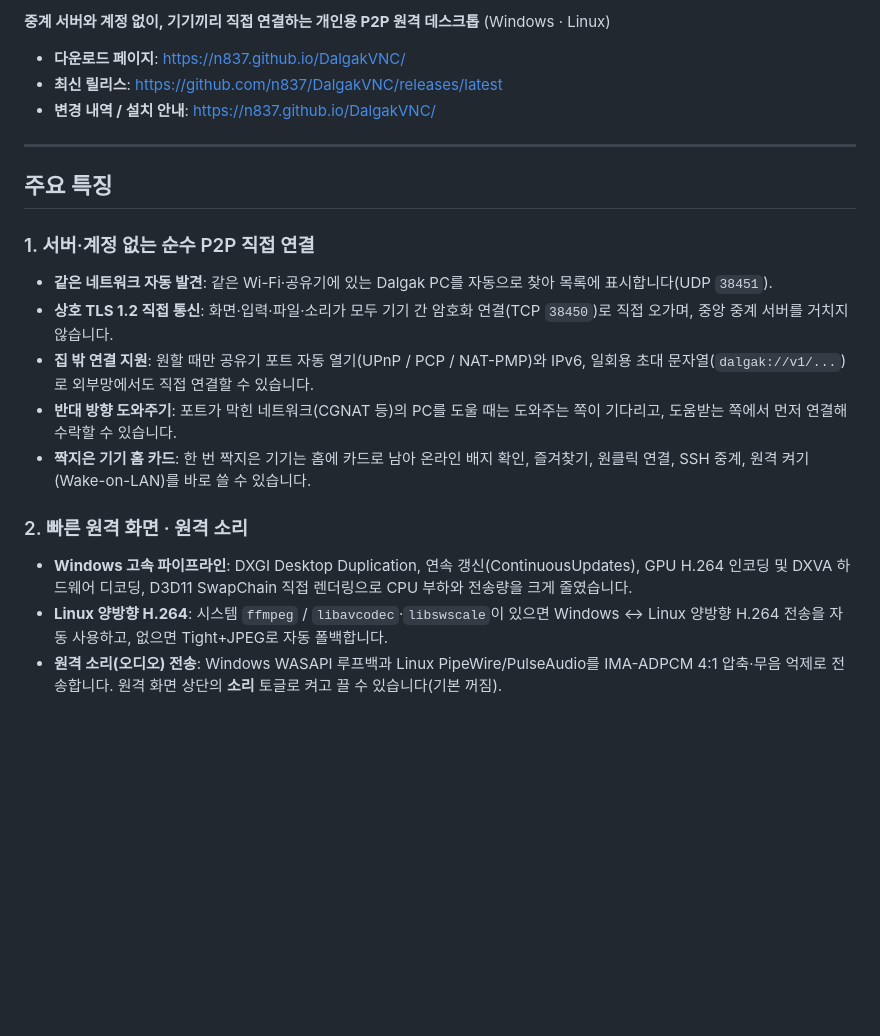
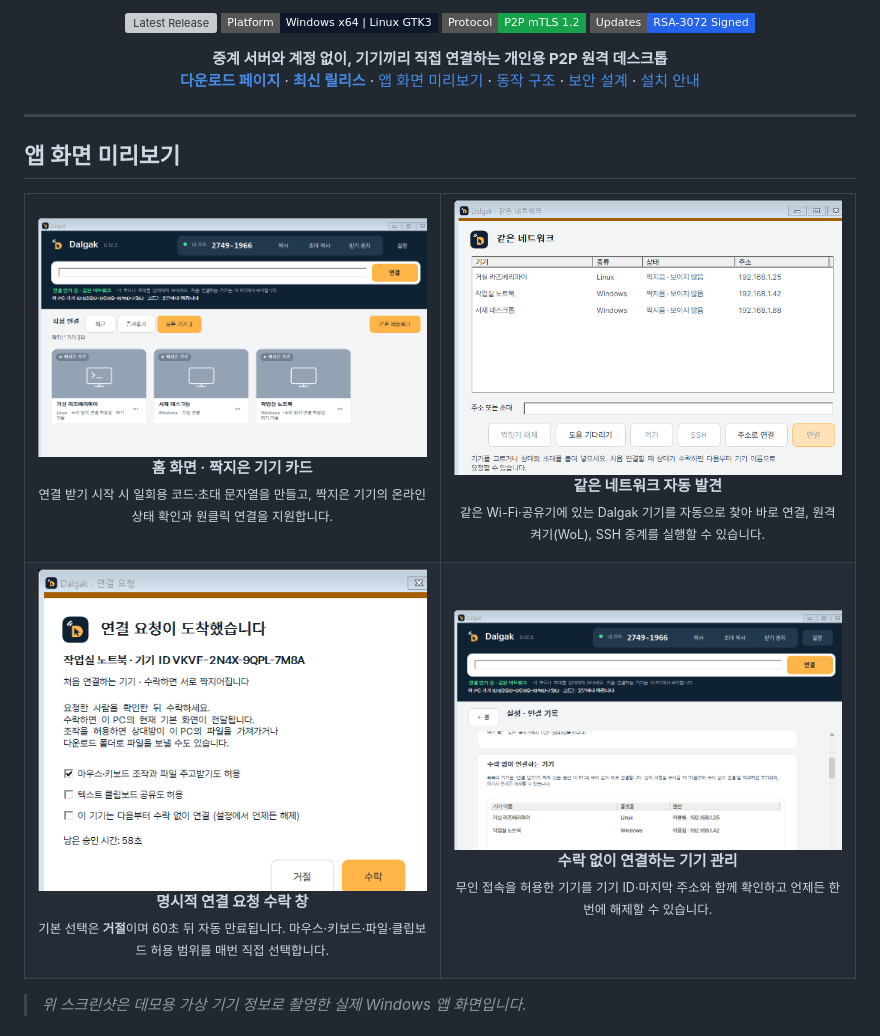
Before and after one commit to n837/DalgakVNC, a Markdown page: README.md, the part around one of its changes. Drawn GitHub-style; pictures changed too: readme-assets/home-screen.png (added), readme-assets/nearby-dialog.png (added), readme-assets/request-dialog.png (added); badges without logos; blank space fills up the shorter version; grey boxes are pictures that could not be loaded.

Commit message:
Update README with visual banner, app screenshots, and architecture diagram

```diff
--- a/README.md
+++ b/README.md
@@ -2,23 +6,49 @@
 
-**중계 서버와 계정 없이, 기기끼리 직접 연결하는 개인용 P2P 원격 데스크톱** (Windows · Linux)
+<p align="center">
+  <a href="https://github.com/n837/DalgakVNC/releases/latest">
+    <img src="https://img.shields.io/github/v/release/n837/DalgakVNC?label=Release&color=F59E0B&style=flat-square" alt="Latest Release">
+  </a>
+  <img src="https://img.shields.io/badge/Platform-Windows_x64_%7C_Linux_GTK3-0F172A?style=flat-square" alt="Platform">
+  <img src="https://img.shields.io/badge/Protocol-P2P_mTLS_1.2-16A34A?style=flat-square" alt="Protocol">
+  <img src="https://img.shields.io/badge/Updates-RSA--3072_Signed-2563EB?style=flat-square" alt="Updates">
+</p>
 
-- **다운로드 페이지**: https://n837.github.io/DalgakVNC/
-- **최신 릴리스**: https://github.com/n837/DalgakVNC/releases/latest
-- **변경 내역 / 설치 안내**: https://n837.github.io/DalgakVNC/
+<p align="center">
+  <strong>중계 서버와 계정 없이, 기기끼리 직접 연결하는 개인용 P2P 원격 데스크톱</strong><br/>
+  <a href="https://n837.github.io/DalgakVNC/"><strong>다운로드 페이지</strong></a> ·
+  <a href="https://github.com/n837/DalgakVNC/releases/latest"><strong>최신 릴리스</strong></a> ·
+  <a href="#앱-화면-미리보기">앱 화면 미리보기</a> ·
+  <a href="#동작-구조">동작 구조</a> ·
+  <a href="#보안-설계">보안 설계</a> ·
+  <a href="#지원-환경-및-설치">설치 안내</a>
+</p>
 
 ---
 
-## 주요 특징
+## 앱 화면 미리보기
 
-### 1. 서버·계정 없는 순수 P2P 직접 연결
-- **같은 네트워크 자동 발견**: 같은 Wi-Fi·공유기에 있는 Dalgak PC를 자동으로 찾아 목록에 표시합니다(UDP `38451`).
-- **상호 TLS 1.2 직접 통신**: 화면·입력·파일·소리가 모두 기기 간 암호화 연결(TCP `38450`)로 직접 오가며, 중앙 중계 서버를 거치지 않습니다.
-- **집 밖 연결 지원**: 원할 때만 공유기 포트 자동 열기(UPnP / PCP / NAT-PMP)와 IPv6, 일회용 초대 문자열(`dalgak://v1/...`)로 외부망에서도 직접 연결할 수 있습니다.
-- **반대 방향 도와주기**: 포트가 막힌 네트워크(CGNAT 등)의 PC를 도울 때는 도와주는 쪽이 기다리고, 도움받는 쪽에서 먼저 연결해 수락할 수 있습니다.
-- **짝지은 기기 홈 카드**: 한 번 짝지은 기기는 홈에 카드로 남아 온라인 배지 확인, 즐겨찾기, 원클릭 연결, SSH 중계, 원격 켜기(Wake-on-LAN)를 바로 쓸 수 있습니다.
+<table>
+  <tr>
+    <td width="50%" valign="top">
+      <img src="./readme-assets/home-screen.png" alt="Dalgak 홈 화면 및 짝지은 기기 카드" width="100%" />
+      <p align="center"><strong>홈 화면 · 짝지은 기기 카드</strong><br/><sub>연결 받기 시작 시 일회용 코드·초대 문자열을 만들고, 짝지은 기기의 온라인 상태 확인과 원클릭 연결을 지원합니다.</sub></p>
+    </td>
+    <td width="50%" valign="top">
+      <img src="./readme-assets/nearby-dialog.png" alt="같은 네트워크 자동 발견 화면" width="100%" />
+      <p align="center"><strong>같은 네트워크 자동 발견</strong><br/><sub>같은 Wi-Fi·공유기에 있는 Dalgak 기기를 자동으로 찾아 바로 연결, 원격 켜기(WoL), SSH 중계를 실행할 수 있습니다.</sub></p>
+    </td>
+  </tr>
+  <tr>
+    <td width="50%" valign="top">
+      <img src="./readme-assets/request-dialog.png" alt="연결 요청 수락 창" width="100%" />
+      <p align="center"><strong>명시적 연결 요청 수락 창</strong><br/><sub>기본 선택은 <b>거절</b>이며 60초 뒤 자동 만료됩니다. 마우스·키보드·파일·클립보드 허용 범위를 매번 직접 선택합니다.</sub></p>
+    </td>
+    <td width="50%" valign="top">
+      <img src="./readme-assets/settings-screen.png" alt="설정 및 수락 없이 연결하는 기기 관리 화면" width="100%" />
+      <p align="center"><strong>수락 없이 연결하는 기기 관리</strong><br/><sub>무인 접속을 허용한 기기를 기기 ID·마지막 주소와 함께 확인하고 언제든 한 번에 해제할 수 있습니다.</sub></p>
+    </td>
+  </tr>
+</table>
 
-### 2. 빠른 원격 화면 · 원격 소리
-- **Windows 고속 파이프라인**: DXGI Desktop Duplication, 연속 갱신(ContinuousUpdates), GPU H.264 인코딩 및 DXVA 하드웨어 디코딩, D3D11 SwapChain 직접 렌더링으로 CPU 부하와 전송량을 크게 줄였습니다.
-- **Linux 양방향 H.264**: 시스템 `ffmpeg` / `libavcodec`·`libswscale`이 있으면 Windows ↔ Linux 양방향 H.264 전송을 자동 사용하고, 없으면 Tight+JPEG로 자동 폴백합니다.
-- **원격 소리(오디오) 전송**: Windows WASAPI 루프백과 Linux PipeWire/PulseAudio를 IMA-ADPCM 4:1 압축·무음 억제로 전송합니다. 원격 화면 상단의 **소리** 토글로 켜고 끌 수 있습니다(기본 꺼짐).
+> *위 스크린샷은 데모용 가상 기기 정보로 촬영한 실제 Windows 앱 화면입니다.*
 
```
Also changed, not shown: other parts of README.md (+48 -11 lines), 1 other file.
